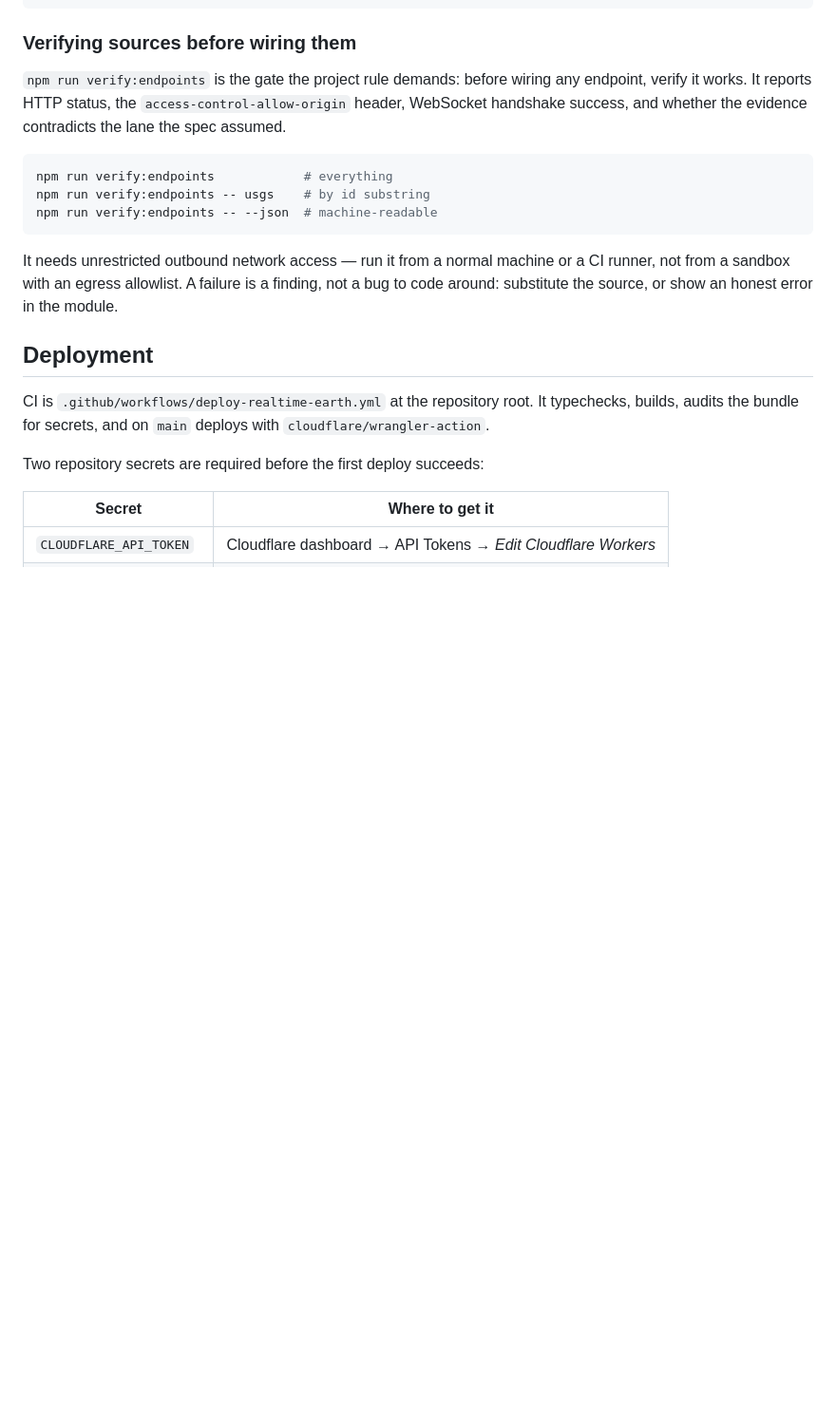
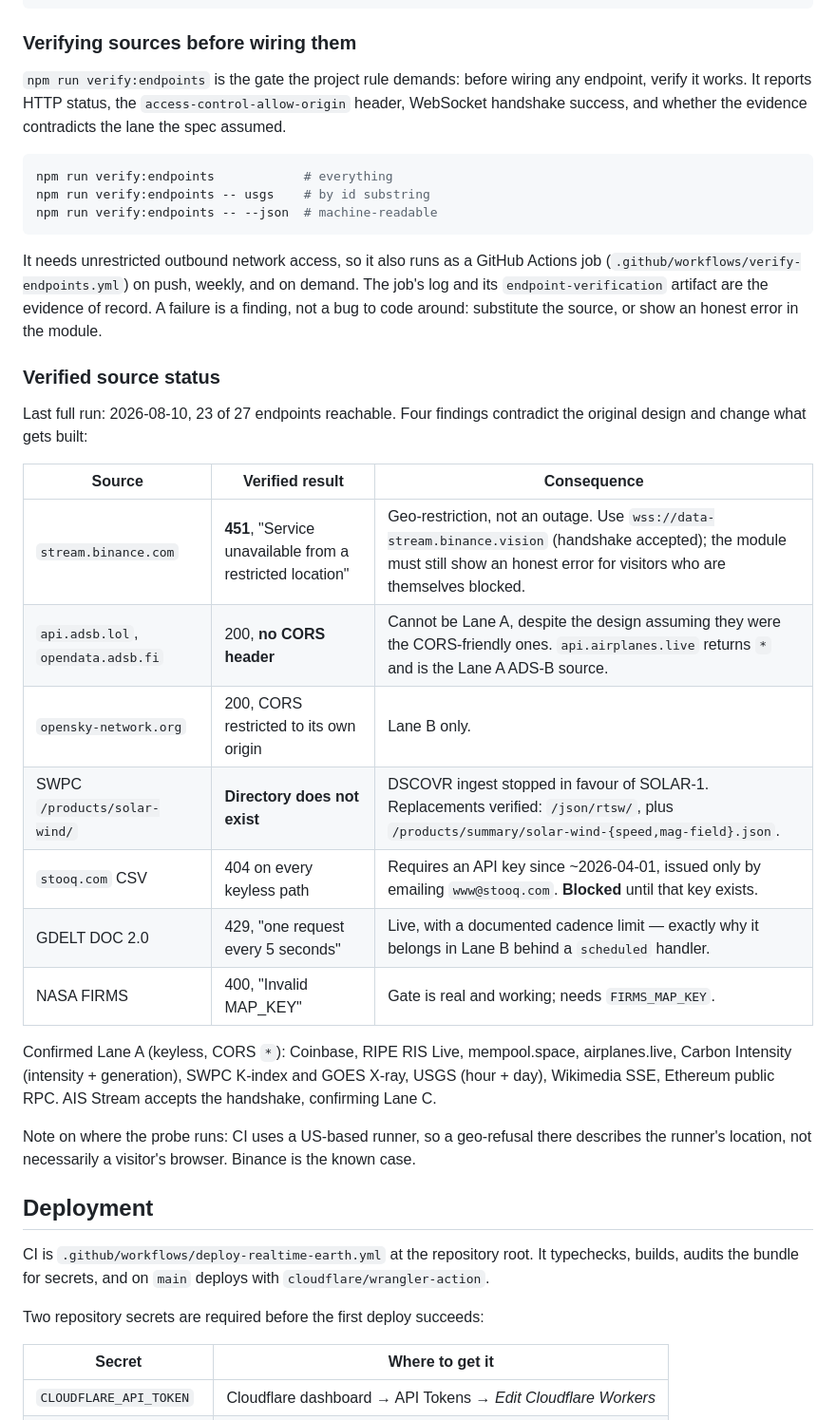
Before and after one commit to alessiomartini/geopolitics-atlas, a Markdown page: realtime-earth/README.md, the part around the change. Shown at 95% size. Rendered like a GitHub page; blank space fills up the shorter version.

Commit message:
Record the verified source status in the README
The verification evidence should not live only in CI logs. Documents what
the runs established, including the four findings that change what gets
built: Binance is geo-restricted rather than down, the two ADS-B sources
the design picked have no CORS header while the third does, SWPC's solar
wind directory no longer exists, and Stooq now requires a key issued by
email.

Co-Authored-By: Claude Opus 5 <noreply@anthropic.com>
Claude-Session: https://claude.ai/code/session_01N8NgnkbJ8wmBAiMf8k9HY3

````diff
--- a/realtime-earth/README.md
+++ b/realtime-earth/README.md
@@ -84,10 +84,35 @@ npm run verify:endpoints -- usgs    # by id substring
 npm run verify:endpoints -- --json  # machine-readable
 ```
 
-It needs unrestricted outbound network access — run it from a normal machine or
-a CI runner, not from a sandbox with an egress allowlist. A failure is a
-finding, not a bug to code around: substitute the source, or show an honest
-error in the module.
+It needs unrestricted outbound network access, so it also runs as a GitHub
+Actions job (`.github/workflows/verify-endpoints.yml`) on push, weekly, and on
+demand. The job's log and its `endpoint-verification` artifact are the evidence
+of record. A failure is a finding, not a bug to code around: substitute the
+source, or show an honest error in the module.
+
+### Verified source status
+
+Last full run: 2026-08-10, 23 of 27 endpoints reachable. Four findings
+contradict the original design and change what gets built:
+
+| Source | Verified result | Consequence |
+| --- | --- | --- |
+| `stream.binance.com` | **451**, "Service unavailable from a restricted location" | Geo-restriction, not an outage. Use `wss://data-stream.binance.vision` (handshake accepted); the module must still show an honest error for visitors who are themselves blocked. |
+| `api.adsb.lol`, `opendata.adsb.fi` | 200, **no CORS header** | Cannot be Lane A, despite the design assuming they were the CORS-friendly ones. `api.airplanes.live` returns `*` and is the Lane A ADS-B source. |
+| `opensky-network.org` | 200, CORS restricted to its own origin | Lane B only. |
+| SWPC `/products/solar-wind/` | **Directory does not exist** | DSCOVR ingest stopped in favour of SOLAR-1. Replacements verified: `/json/rtsw/`, plus `/products/summary/solar-wind-{speed,mag-field}.json`. |
+| `stooq.com` CSV | 404 on every keyless path | Requires an API key since ~2026-04-01, issued only by emailing `www@stooq.com`. **Blocked** until that key exists. |
+| GDELT DOC 2.0 | 429, "one request every 5 seconds" | Live, with a documented cadence limit — exactly why it belongs in Lane B behind a `scheduled` handler. |
+| NASA FIRMS | 400, "Invalid MAP_KEY" | Gate is real and working; needs `FIRMS_MAP_KEY`. |
+
+Confirmed Lane A (keyless, CORS `*`): Coinbase, RIPE RIS Live, mempool.space,
+airplanes.live, Carbon Intensity (intensity + generation), SWPC K-index and GOES
+X-ray, USGS (hour + day), Wikimedia SSE, Ethereum public RPC. AIS Stream accepts
+the handshake, confirming Lane C.
+
+Note on where the probe runs: CI uses a US-based runner, so a geo-refusal there
+describes the runner's location, not necessarily a visitor's browser. Binance is
+the known case.
 
 ## Deployment
 
````
